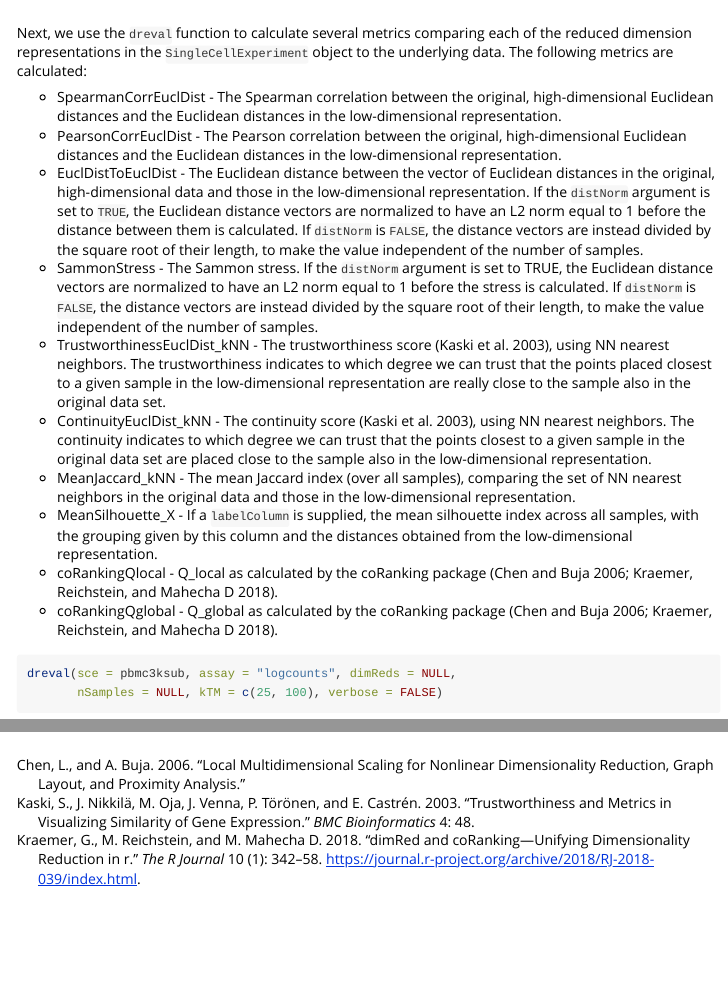
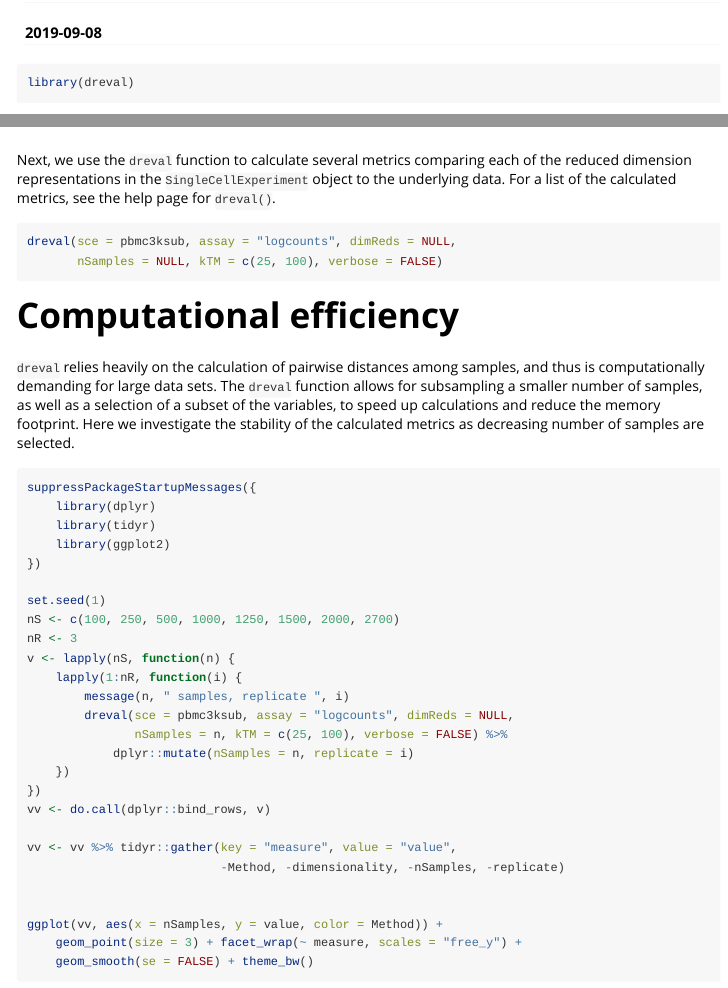
Before and after one commit to csoneson/dreval, an R Markdown document (vignettes/dreval.Rmd): the page in a window 1100 px wide, from 480 px down before the commit and from 90 px down after it, so that both start at the same text, and a second part further down, joined at a grey line. Rendered offline with R 4.5, knitr and Pandoc, with nearby package versions.

````diff
--- a/vignettes/dreval.Rmd
+++ b/vignettes/dreval.Rmd
@@ -41,42 +41,8 @@
 
 Next, we use the `dreval` function to calculate several metrics comparing each
 of the reduced dimension representations in the `SingleCellExperiment` object to
-the underlying data. The following metrics are calculated:
-
-- SpearmanCorrEuclDist - The Spearman correlation between the original,
-high-dimensional Euclidean distances and the Euclidean distances in the
-low-dimensional representation.
-- PearsonCorrEuclDist - The Pearson correlation between the original,
-high-dimensional Euclidean distances and the Euclidean distances in the
-low-dimensional representation.
-- EuclDistToEuclDist - The Euclidean distance between the vector of Euclidean
-distances in the original, high-dimensional data and those in the
-low-dimensional representation. If the `distNorm` argument is set to `TRUE`, the
-Euclidean distance vectors are normalized to have an L2 norm equal to 1 before
-the distance between them is calculated. If `distNorm` is `FALSE`, the distance
-vectors are instead divided by the square root of their length, to make the
-value independent of the number of samples.
-- SammonStress - The Sammon stress. If the `distNorm` argument is set to TRUE,
-the Euclidean distance vectors are normalized to have an L2 norm equal to 1
-before the stress is calculated. If `distNorm` is `FALSE`, the distance
-vectors are instead divided by the square root of their length, to make the
-value independent of the number of samples.
-- TrustworthinessEuclDist_kNN - The trustworthiness score [@Kaski2003], using NN
-nearest neighbors. The trustworthiness indicates to which degree we can trust
-that the points placed closest to a given sample in the low-dimensional
-representation are really close to the sample also in the original data set.
-- ContinuityEuclDist_kNN - The continuity score [@Kaski2003], using NN nearest
-neighbors. The continuity indicates to which degree we can trust that the points
-closest to a given sample in the original data set are placed close to the
-sample also in the low-dimensional representation.
-- MeanJaccard_kNN - The mean Jaccard index (over all samples), comparing the set
-of NN nearest neighbors in the original data and those in the low-dimensional
-representation.
-- MeanSilhouette_X - If a `labelColumn` is supplied, the mean silhouette index
-across all samples, with the grouping given by this column and the distances
-obtained from the low-dimensional representation.
-- coRankingQlocal - Q_local as calculated by the coRanking package [@Chen2006; @Kraemer2018].
-- coRankingQglobal - Q_global as calculated by the coRanking package [@Chen2006; @Kraemer2018].
+the underlying data. For a list of the calculated metrics, see the help page for
+`dreval()`.
 
 ```{r}
 dreval(sce = pbmc3ksub, assay = "logcounts", dimReds = NULL,
````
Also changed, not shown: R/dreval.R (+3 -0 lines), 2 other files.
